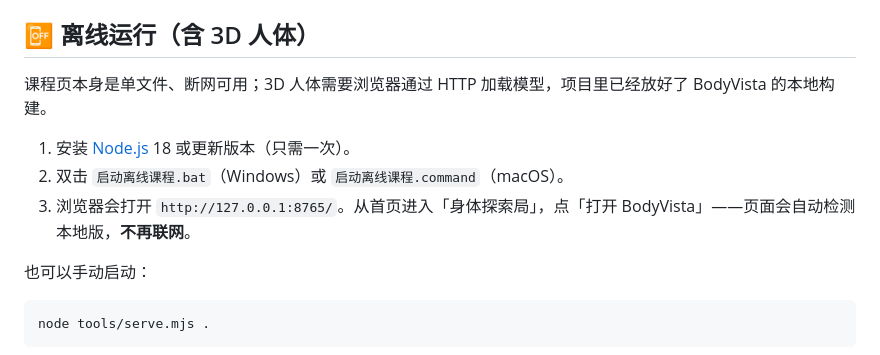
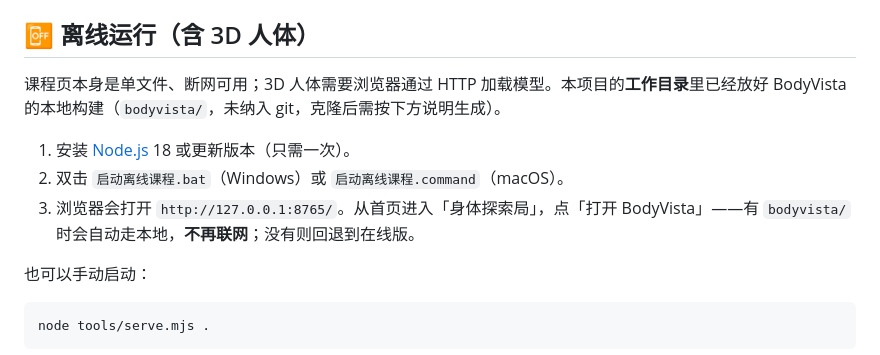
Before and after one commit to Peanut-Rice/Peanut-Coding-Lesson, a Markdown page: README.md, the part around the change. Rendered like a GitHub page.

Commit message:
Clarify offline bundle is local-only

```diff
--- a/README.md
+++ b/README.md
@@ -82,11 +82,11 @@
 
 ## 📴 离线运行（含 3D 人体）
 
-课程页本身是单文件、断网可用；3D 人体需要浏览器通过 HTTP 加载模型，项目里已经放好了 BodyVista 的本地构建。
+课程页本身是单文件、断网可用；3D 人体需要浏览器通过 HTTP 加载模型。本项目的**工作目录**里已经放好 BodyVista 的本地构建（`bodyvista/`，未纳入 git，克隆后需按下方说明生成）。
 
 1. 安装 [Node.js](https://nodejs.org/) 18 或更新版本（只需一次）。
 2. 双击 `启动离线课程.bat`（Windows）或 `启动离线课程.command`（macOS）。
-3. 浏览器会打开 `http://127.0.0.1:8765/`。从首页进入「身体探索局」，点「打开 BodyVista」——页面会自动检测本地版，**不再联网**。
+3. 浏览器会打开 `http://127.0.0.1:8765/`。从首页进入「身体探索局」，点「打开 BodyVista」——有 `bodyvista/` 时会自动走本地，**不再联网**；没有则回退到在线版。
 
 也可以手动启动：
 
```
